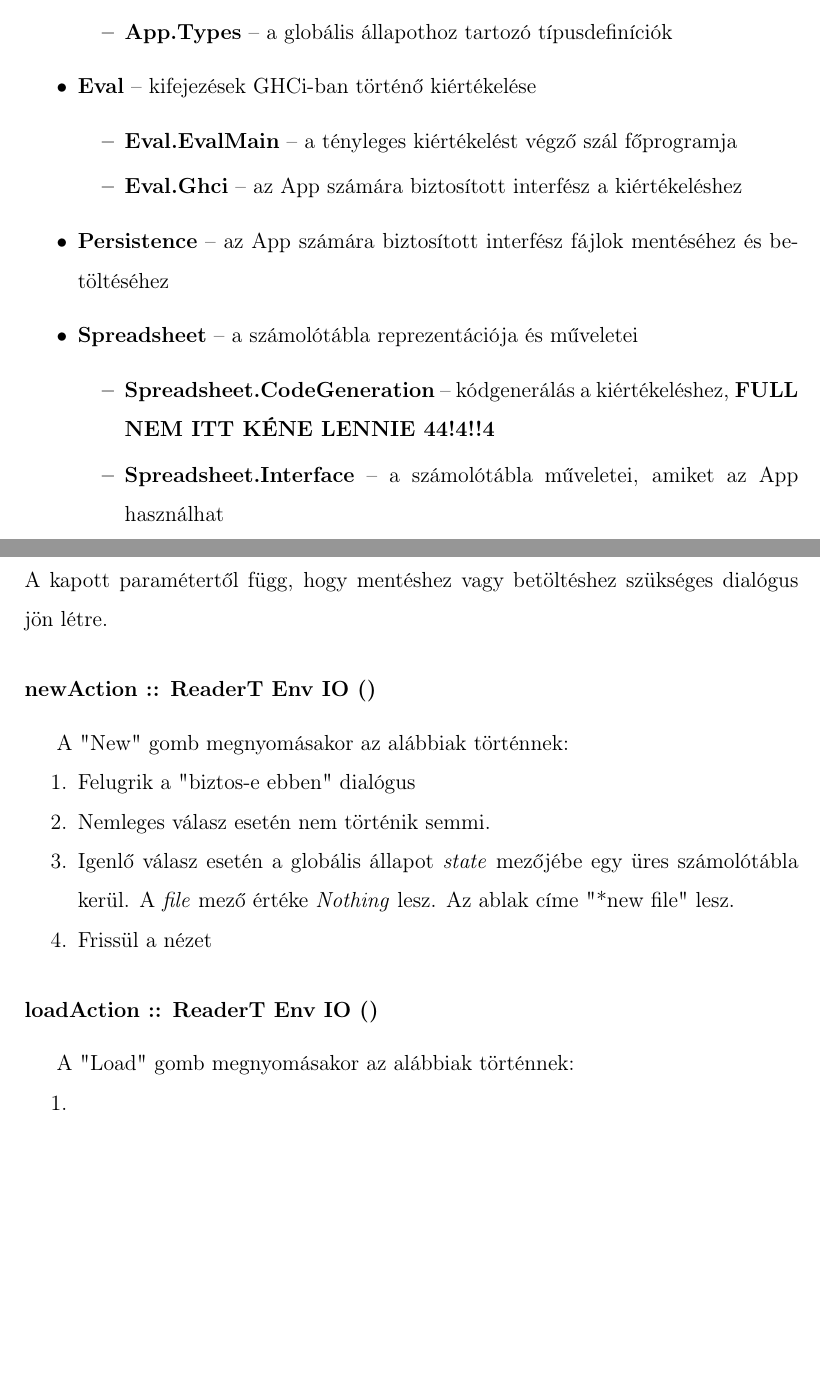
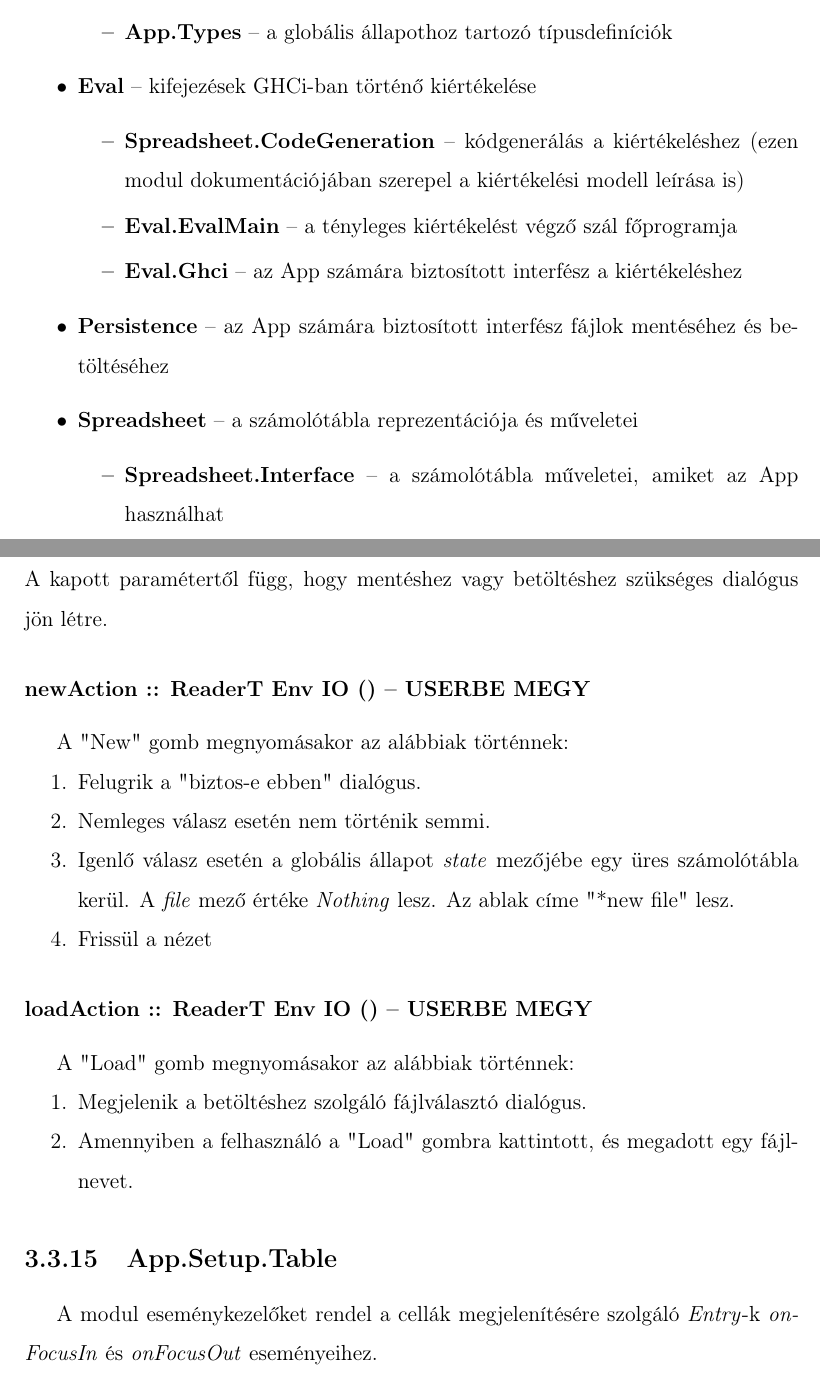
Before and after one commit to Kocsarrd/szakdoli, a LaTeX thesis (thesis.tex, which reads chapters/impl.tex): two parts of pages 14 and 30 of 36 before the commit and two parts of pages 14 and 31 of 37 after it, joined at a grey line, cut so that both start at the same text, the shorter picture padded with empty space. Compiled offline with pdfLaTeX.

Commit message:
progress

```diff
--- a/chapters/impl.tex
+++ b/chapters/impl.tex
@@ -117,13 +117,13 @@ Az alábbiakban röviden összefoglalom a szoftver moduljainak fő feladatát:
 	\end{itemize}
 	\item \textbf{Eval} -- kifejezések GHCi-ban történő kiértékelése
 	\begin{itemize}
+		\item \textbf{Spreadsheet.CodeGeneration} -- kódgenerálás a kiértékeléshez (ezen modul dokumentációjában szerepel a kiértékelési modell leírása is)
 		\item \textbf{Eval.EvalMain} -- a tényleges kiértékelést végző szál főprogramja
 		\item \textbf{Eval.Ghci} -- az App számára biztosított interfész a kiértékeléshez
 	\end{itemize}
 	\item \textbf{Persistence} -- az App számára biztosított interfész fájlok mentéséhez és betöltéséhez
 	\item \textbf{Spreadsheet} -- a számolótábla reprezentációja és műveletei
 	\begin{itemize}
-		\item \textbf{Spreadsheet.CodeGeneration} -- kódgenerálás a kiértékeléshez, \textbf{FULL NEM ITT KÉNE LENNIE 44!4!!4}
 		\item \textbf{Spreadsheet.Interface} -- a számolótábla műveletei, amiket az App használhat
 		\item \textbf{Spreadsheet.Parser} -- felhasználó által írt kód reprezentációjának előállítása
 		\item \textbf{Spreadsheet.Types} -- a számolótábla és kapcsolódó kivételek típusdefiníciói
@@ -501,19 +527,24 @@ Ez a segédakció egy felugró ablak segítségével visszaad egy igen-nem vála
 
 Ez a segédakció hozza létre a mentéshez és betöltéshez szükséges dialógusokat. A kapott paramétertől függ, hogy mentéshez vagy betöltéshez szükséges dialógus jön létre.
 
-\subsubsection{newAction :: ReaderT Env IO ()}
+\subsubsection{newAction :: ReaderT Env IO () -- USERBE MEGY}
 
 A "New" gomb megnyomásakor az alábbiak történnek:
 \begin{compactenum}
-	\item Felugrik a "biztos-e ebben" dialógus
+	\item Felugrik a "biztos-e ebben" dialógus.
 	\item Nemleges válasz esetén nem történik semmi.
 	\item Igenlő válasz esetén a globális állapot \textit{state} mezőjébe egy üres számolótábla kerül. A \textit{file} mező értéke \textit{Nothing} lesz. Az ablak címe "*new file" lesz.
 	\item Frissül a nézet
 \end{compactenum}
 
-\subsubsection{loadAction :: ReaderT Env IO ()}
+\subsubsection{loadAction :: ReaderT Env IO () -- USERBE MEGY}
 
 A "Load" gomb megnyomásakor az alábbiak történnek:
 \begin{compactenum}
-	\item
+	\item Megjelenik a betöltéshez szolgáló fájlválasztó dialógus.
+	\item Amennyiben a felhasználó a "Load" gombra kattintott, és megadott egy fájlnevet.
 \end{compactenum}
+
+\subsection{App.Setup.Table}
+
+A modul eseménykezelőket rendel a cellák megjelenítésére szolgáló \textit{Entry}-k \textit{onFocusIn} és \textit{onFocusOut} eseményeihez.
```
Also changed, not shown: thesis.pdf, chapters/impl.tex (28 more changed lines).
